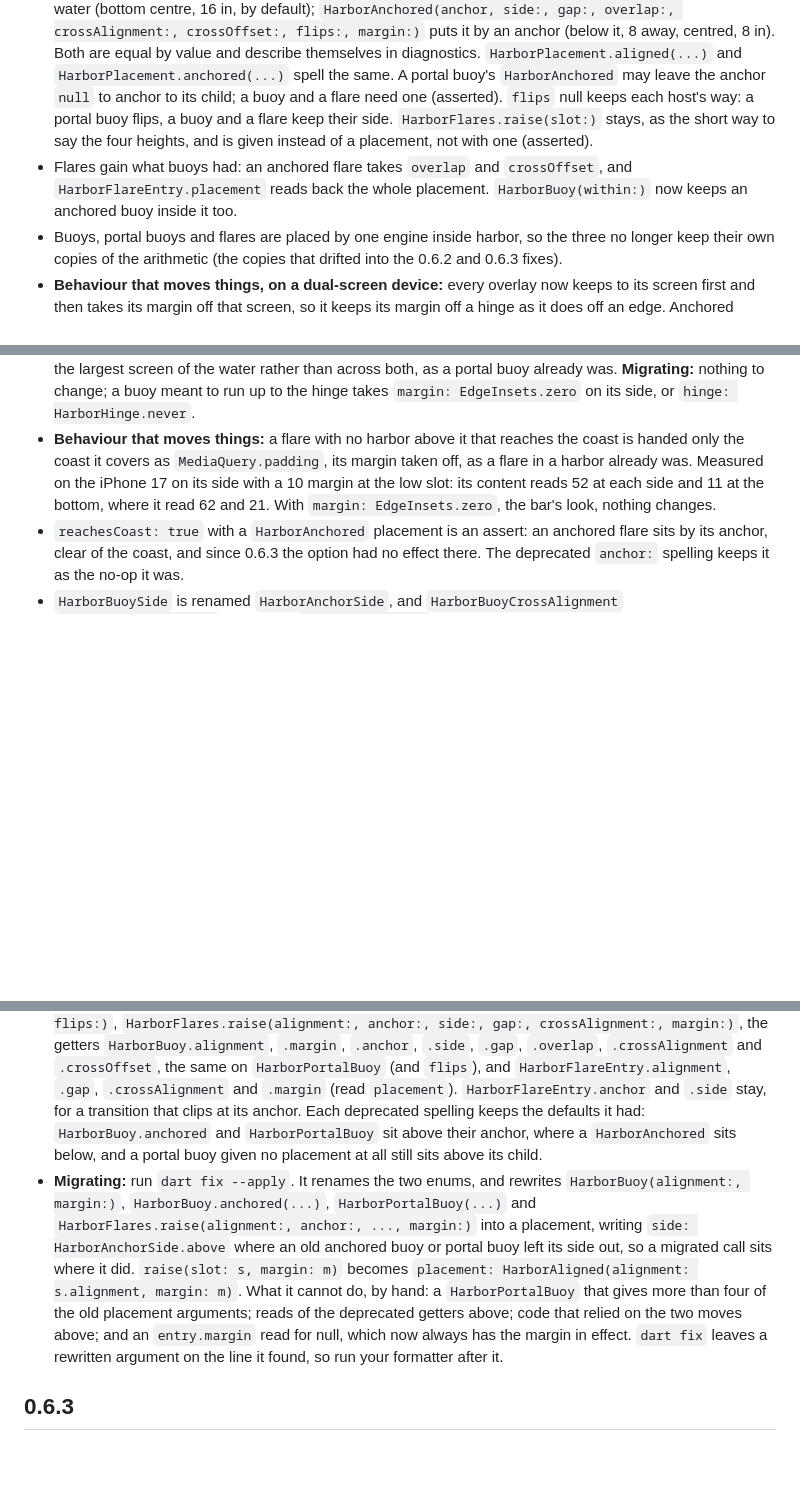
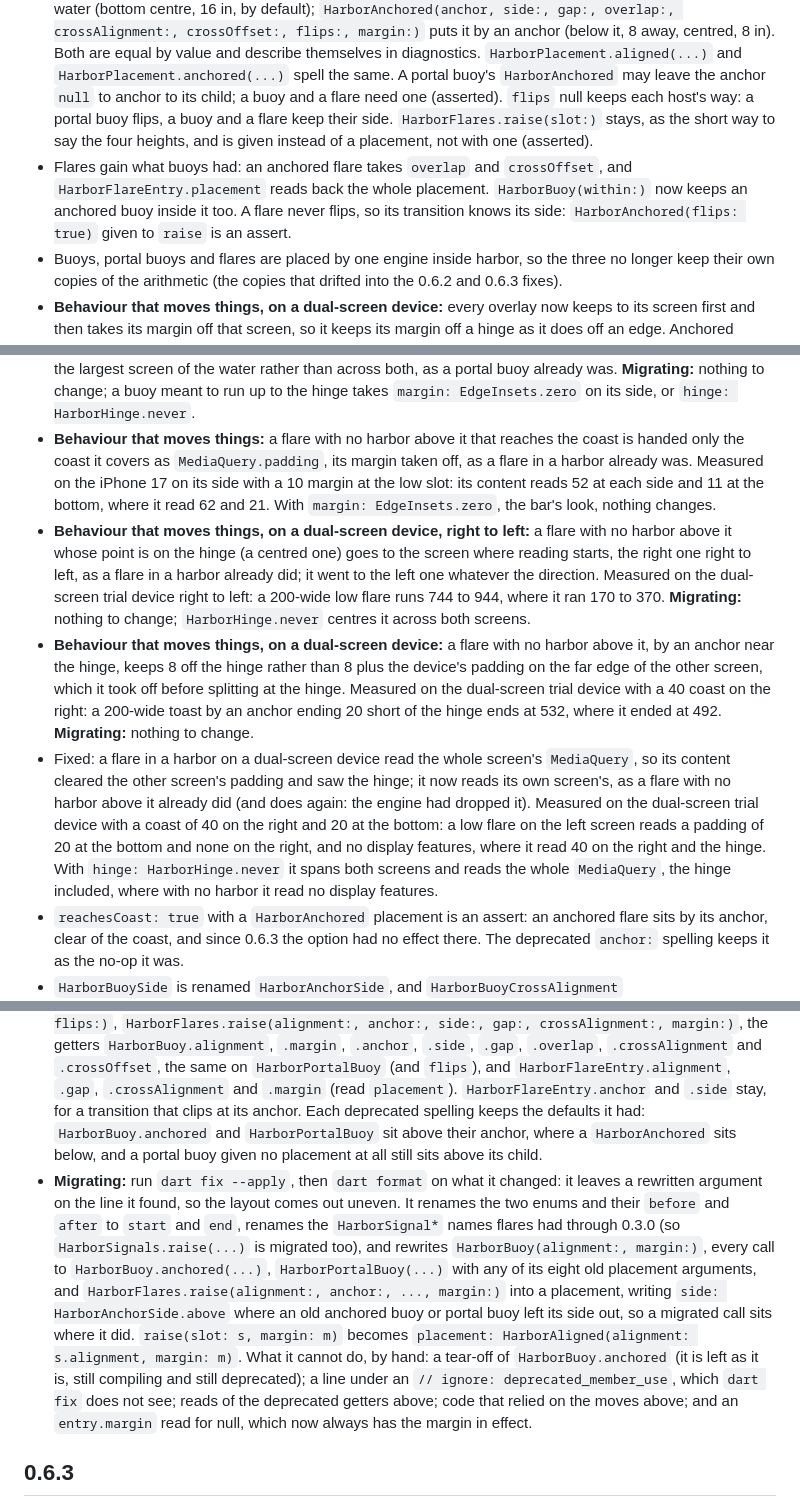
Before and after one commit to SupposedlySam/harbor, a Markdown page: CHANGELOG.md, 3 parts joined by grey strips. Rendered like a GitHub page; blank space fills up the shorter version.

Commit message:
docs: 0.7.0 CHANGELOG for the review fixes; harbor_test 0.3.0 needs harbor 0.7.0
CHANGELOG 0.7.0: the two moves the owner accepted, with their
measurements (a centred overlay flare right to left, an anchored overlay
flare by the hinge), the per-screen MediaQuery fix, the no-flip assert,
`dart format` after `dart fix`, and the fix's coverage as it now is
(every portal call, before/after, the HarborSignal* names; a tear-off and
an ignored line are left for hand).

Co-Authored-By: Claude Opus 5.5 (1M context) <noreply@anthropic.com>

```diff
--- a/CHANGELOG.md
+++ b/CHANGELOG.md
@@ -1,14 +1,17 @@
 ## 0.7.0
 
 * `HarborPlacement`: where an overlay sits in the clear water, as one value that `HarborBuoy(placement:)`, `HarborPortalBuoy(placement:)` and `HarborFlares.raise(placement:)` all take, so a placement written for one means the same in the others. `HarborAligned(alignment:, margin:)` puts it at a point of the water (bottom centre, 16 in, by default); `HarborAnchored(anchor, side:, gap:, overlap:, crossAlignment:, crossOffset:, flips:, margin:)` puts it by an anchor (below it, 8 away, centred, 8 in). Both are equal by value and describe themselves in diagnostics. `HarborPlacement.aligned(...)` and `HarborPlacement.anchored(...)` spell the same. A portal buoy's `HarborAnchored` may leave the anchor `null` to anchor to its child; a buoy and a flare need one (asserted). `flips` null keeps each host's way: a portal buoy flips, a buoy and a flare keep their side. `HarborFlares.raise(slot:)` stays, as the short way to say the four heights, and is given instead of a placement, not with one (asserted).
-* Flares gain what buoys had: an anchored flare takes `overlap` and `crossOffset`, and `HarborFlareEntry.placement` reads back the whole placement. `HarborBuoy(within:)` now keeps an anchored buoy inside it too.
+* Flares gain what buoys had: an anchored flare takes `overlap` and `crossOffset`, and `HarborFlareEntry.placement` reads back the whole placement. `HarborBuoy(within:)` now keeps an anchored buoy inside it too. A flare never flips, so its transition knows its side: `HarborAnchored(flips: true)` given to `raise` is an assert.
 * Buoys, portal buoys and flares are placed by one engine inside harbor, so the three no longer keep their own copies of the arithmetic (the copies that drifted into the 0.6.2 and 0.6.3 fixes).
 * **Behaviour that moves things, on a dual-screen device:** every overlay now keeps to its screen first and then takes its margin off that screen, so it keeps its margin off a hinge as it does off an edge. Anchored buoys, portal buoys and flares with no harbor already did; an aligned buoy or flare in a harbor took its margin off before splitting at the hinge, so it ran up to the hinge. Measured on the dual-screen trial device (540 | 34 hinge | 540): a 200-wide buoy at the default bottom centre is centred at 270 on the left screen, where it was at 278, and one as wide as it may be runs 16 to 524, where it ran to 540. An anchored buoy is also laid out in the largest screen of the water rather than across both, as a portal buoy already was. **Migrating:** nothing to change; a buoy meant to run up to the hinge takes `margin: EdgeInsets.zero` on its side, or `hinge: HarborHinge.never`.
 * **Behaviour that moves things:** a flare with no harbor above it that reaches the coast is handed only the coast it covers as `MediaQuery.padding`, its margin taken off, as a flare in a harbor already was. Measured on the iPhone 17 on its side with a 10 margin at the low slot: its content reads 52 at each side and 11 at the bottom, where it read 62 and 21. With `margin: EdgeInsets.zero`, the bar's look, nothing changes.
+* **Behaviour that moves things, on a dual-screen device, right to left:** a flare with no harbor above it whose point is on the hinge (a centred one) goes to the screen where reading starts, the right one right to left, as a flare in a harbor already did; it went to the left one whatever the direction. Measured on the dual-screen trial device right to left: a 200-wide low flare runs 744 to 944, where it ran 170 to 370. **Migrating:** nothing to change; `HarborHinge.never` centres it across both screens.
+* **Behaviour that moves things, on a dual-screen device:** a flare with no harbor above it, by an anchor near the hinge, keeps 8 off the hinge rather than 8 plus the device's padding on the far edge of the other screen, which it took off before splitting at the hinge. Measured on the dual-screen trial device with a 40 coast on the right: a 200-wide toast by an anchor ending 20 short of the hinge ends at 532, where it ended at 492. **Migrating:** nothing to change.
+* Fixed: a flare in a harbor on a dual-screen device read the whole screen's `MediaQuery`, so its content cleared the other screen's padding and saw the hinge; it now reads its own screen's, as a flare with no harbor above it already did (and does again: the engine had dropped it). Measured on the dual-screen trial device with a coast of 40 on the right and 20 at the bottom: a low flare on the left screen reads a padding of 20 at the bottom and none on the right, and no display features, where it read 40 on the right and the hinge. With `hinge: HarborHinge.never` it spans both screens and reads the whole `MediaQuery`, the hinge included, where with no harbor it read no display features.
 * `reachesCoast: true` with a `HarborAnchored` placement is an assert: an anchored flare sits by its anchor, clear of the coast, and since 0.6.3 the option had no effect there. The deprecated `anchor:` spelling keeps it as the no-op it was.
 * `HarborBuoySide` is renamed `HarborAnchorSide`, and `HarborBuoyCrossAlignment` `HarborCrossAlignment`: flares and `HarborAnchorClip` take them too, so they are not a buoy's alone. The old names are deprecated typedefs.
 * Deprecated, until 1.0: `HarborBuoy(alignment:, margin:)`, `HarborBuoy.anchored`, `HarborPortalBuoy(anchor:, side:, gap:, overlap:, crossAlignment:, crossOffset:, margin:, flips:)`, `HarborFlares.raise(alignment:, anchor:, side:, gap:, crossAlignment:, margin:)`, the getters `HarborBuoy.alignment`, `.margin`, `.anchor`, `.side`, `.gap`, `.overlap`, `.crossAlignment` and `.crossOffset`, the same on `HarborPortalBuoy` (and `flips`), and `HarborFlareEntry.alignment`, `.gap`, `.crossAlignment` and `.margin` (read `placement`). `HarborFlareEntry.anchor` and `.side` stay, for a transition that clips at its anchor. Each deprecated spelling keeps the defaults it had: `HarborBuoy.anchored` and `HarborPortalBuoy` sit above their anchor, where a `HarborAnchored` sits below, and a portal buoy given no placement at all still sits above its child.
-* **Migrating:** run `dart fix --apply`. It renames the two enums, and rewrites `HarborBuoy(alignment:, margin:)`, `HarborBuoy.anchored(...)`, `HarborPortalBuoy(...)` and `HarborFlares.raise(alignment:, anchor:, ..., margin:)` into a placement, writing `side: HarborAnchorSide.above` where an old anchored buoy or portal buoy left its side out, so a migrated call sits where it did. `raise(slot: s, margin: m)` becomes `placement: HarborAligned(alignment: s.alignment, margin: m)`. What it cannot do, by hand: a `HarborPortalBuoy` that gives more than four of the old placement arguments; reads of the deprecated getters above; code that relied on the two moves above; and an `entry.margin` read for null, which now always has the margin in effect. `dart fix` leaves a rewritten argument on the line it found, so run your formatter after it.
+* **Migrating:** run `dart fix --apply`, then `dart format` on what it changed: it leaves a rewritten argument on the line it found, so the layout comes out uneven. It renames the two enums and their `before` and `after` to `start` and `end`, renames the `HarborSignal*` names flares had through 0.3.0 (so `HarborSignals.raise(...)` is migrated too), and rewrites `HarborBuoy(alignment:, margin:)`, every call to `HarborBuoy.anchored(...)`, `HarborPortalBuoy(...)` with any of its eight old placement arguments, and `HarborFlares.raise(alignment:, anchor:, ..., margin:)` into a placement, writing `side: HarborAnchorSide.above` where an old anchored buoy or portal buoy left its side out, so a migrated call sits where it did. `raise(slot: s, margin: m)` becomes `placement: HarborAligned(alignment: s.alignment, margin: m)`. What it cannot do, by hand: a tear-off of `HarborBuoy.anchored` (it is left as it is, still compiling and still deprecated); a line under an `// ignore: deprecated_member_use`, which `dart fix` does not see; reads of the deprecated getters above; code that relied on the moves above; and an `entry.margin` read for null, which now always has the margin in effect.
 
 ## 0.6.3
 
```
Also changed, not shown: harbor_test/CHANGELOG.md (+2 -0 lines).
